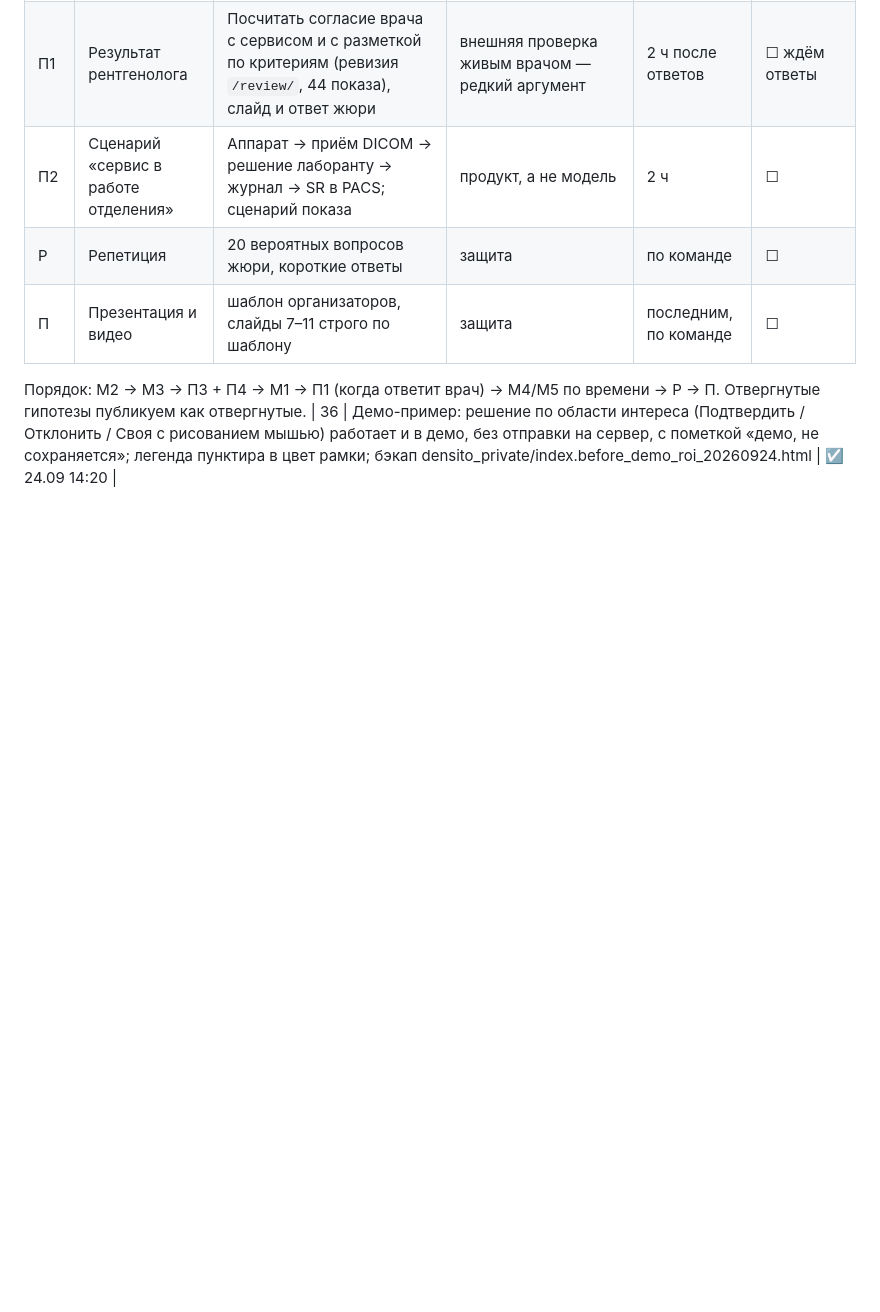
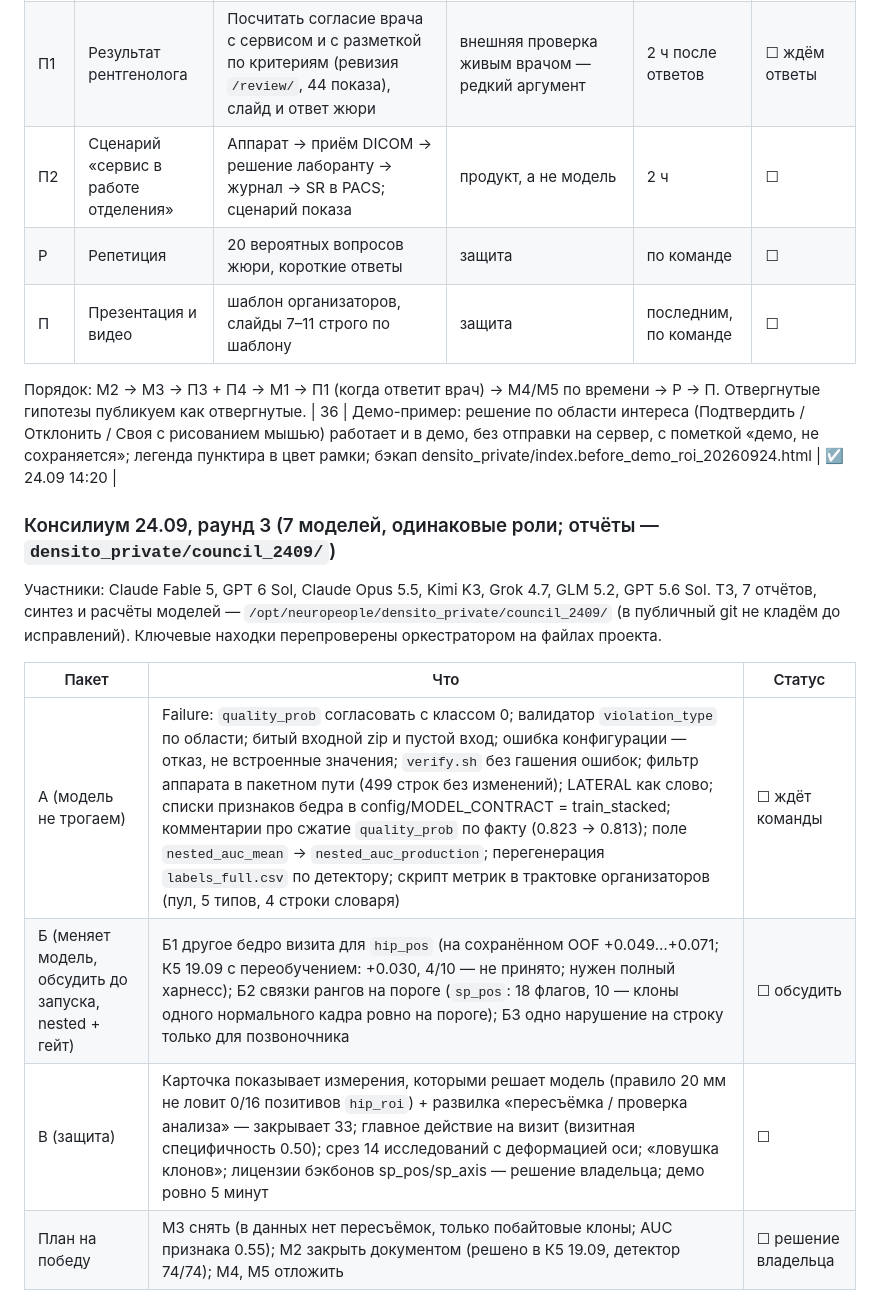
Before and after one commit to neuropeopleteam-afk/densitoai, a Markdown page: PLAN.md, the part around the change. Rendered like a GitHub page; blank space fills up the shorter version.

Commit message:
PLAN: консилиум 24.09 раунд 3 — пакеты А/Б/В, решения по М2/М3

```diff
--- a/PLAN.md
+++ b/PLAN.md
@@ -1065,3 +1065,16 @@ OOF-файлах, приёмкой не подтверждённые, кроме
 
 Порядок: М2 → М3 → П3 + П4 → М1 → П1 (когда ответит врач) → М4/М5 по времени → Р → П. Отвергнутые гипотезы публикуем как отвергнутые.
 | З6 | Демо-пример: решение по области интереса (Подтвердить / Отклонить / Своя с рисованием мышью) работает и в демо, без отправки на сервер, с пометкой «демо, не сохраняется»; легенда пунктира в цвет рамки; бэкап densito_private/index.before_demo_roi_20260924.html | ☑ 24.09 14:20 |
+
+### Консилиум 24.09, раунд 3 (7 моделей, одинаковые роли; отчёты — `densito_private/council_2409/`)
+
+Участники: Claude Fable 5, GPT 6 Sol, Claude Opus 5.5, Kimi K3, Grok 4.7, GLM 5.2, GPT 5.6 Sol. ТЗ, 7 отчётов, синтез и
+расчёты моделей — `/opt/neuropeople/densito_private/council_2409/` (в публичный git не кладём до исправлений). Ключевые
+находки перепроверены оркестратором на файлах проекта.
+
+| Пакет | Что | Статус |
+|---|---|---|
+| А (модель не трогаем) | Failure: `quality_prob` согласовать с классом 0; валидатор `violation_type` по области; битый входной zip и пустой вход; ошибка конфигурации — отказ, не встроенные значения; `verify.sh` без гашения ошибок; фильтр аппарата в пакетном пути (499 строк без изменений); LATERAL как слово; списки признаков бедра в config/MODEL_CONTRACT = train_stacked; комментарии про сжатие `quality_prob` по факту (0.823 → 0.813); поле `nested_auc_mean` → `nested_auc_production`; перегенерация `labels_full.csv` по детектору; скрипт метрик в трактовке организаторов (пул, 5 типов, 4 строки словаря) | ☐ ждёт команды |
+| Б (меняет модель, обсудить до запуска, nested + гейт) | Б1 другое бедро визита для `hip_pos` (на сохранённом OOF +0.049…+0.071; К5 19.09 с переобучением: +0.030, 4/10 — не принято; нужен полный харнесс); Б2 связки рангов на пороге (`sp_pos`: 18 флагов, 10 — клоны одного нормального кадра ровно на пороге); Б3 одно нарушение на строку только для позвоночника | ☐ обсудить |
+| В (защита) | Карточка показывает измерения, которыми решает модель (правило 20 мм не ловит 0/16 позитивов `hip_roi`) + развилка «пересъёмка / проверка анализа» — закрывает З3; главное действие на визит (визитная специфичность 0.50); срез 14 исследований с деформацией оси; «ловушка клонов»; лицензии бэкбонов sp_pos/sp_axis — решение владельца; демо ровно 5 минут | ☐ |
+| План на победу | М3 снять (в данных нет пересъёмок, только побайтовые клоны; AUC признака 0.55); М2 закрыть документом (решено в К5 19.09, детектор 74/74); М4, М5 отложить | ☐ решение владельца |
```
